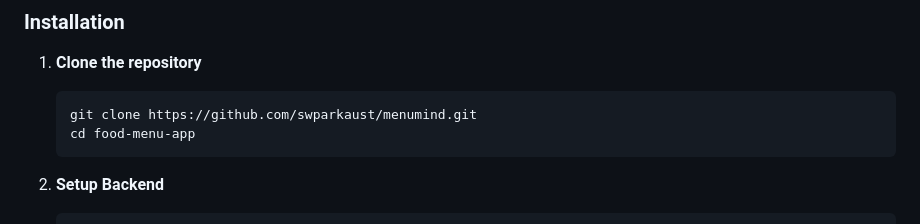
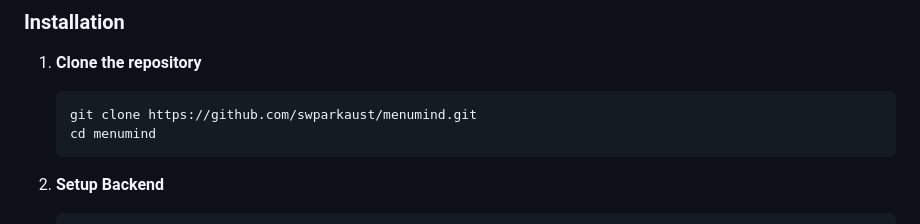
Before and after one commit to swparkaust/menumind, a Markdown page: README.md, the part around the change. GitHub-like rendering.

Commit message:
Fix project directory name in README

````diff
--- a/README.md
+++ b/README.md
@@ -25,7 +25,7 @@ MenuMind is a smart, AI-powered food recommendation web application that suggest
 1. **Clone the repository**
    ```bash
    git clone https://github.com/swparkaust/menumind.git
-   cd food-menu-app
+   cd menumind
    ```
 
 2. **Setup Backend**
````
